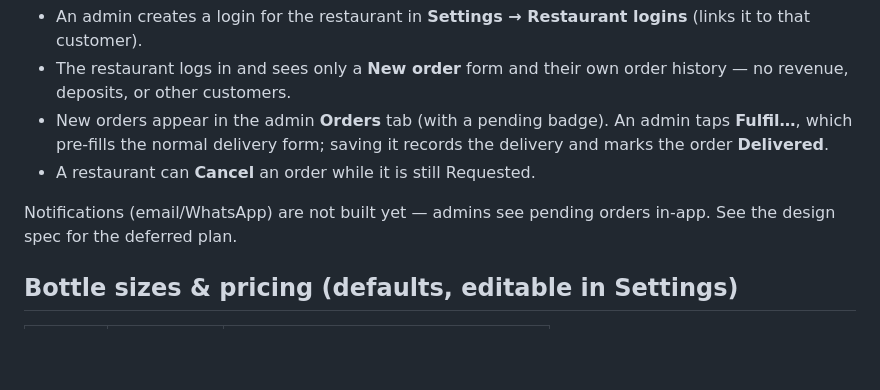
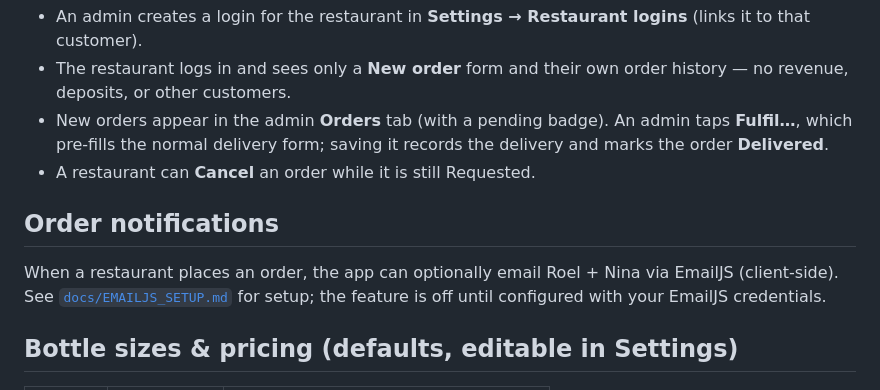
Before and after one commit to roel-heremans/kombucha-orders-app, a Markdown page: README.md, the part around the change. GitHub-like rendering; blank space fills up the shorter version.

Commit message:
docs: EmailJS setup guide for new-order notifications

```diff
--- a/README.md
+++ b/README.md
@@ -41,8 +41,11 @@ Restaurants can place order requests from their own phone:
   records the delivery and marks the order **Delivered**.
 - A restaurant can **Cancel** an order while it is still Requested.
 
-Notifications (email/WhatsApp) are not built yet — admins see pending orders
-in-app. See the design spec for the deferred plan.
+## Order notifications
+
+When a restaurant places an order, the app can optionally email Roel + Nina via
+EmailJS (client-side). See [`docs/EMAILJS_SETUP.md`](docs/EMAILJS_SETUP.md) for
+setup; the feature is off until configured with your EmailJS credentials.
 
 ## Bottle sizes & pricing (defaults, editable in Settings)
 
```
Also changed, not shown: docs/EMAILJS_SETUP.md (added, +29 -0 lines).
